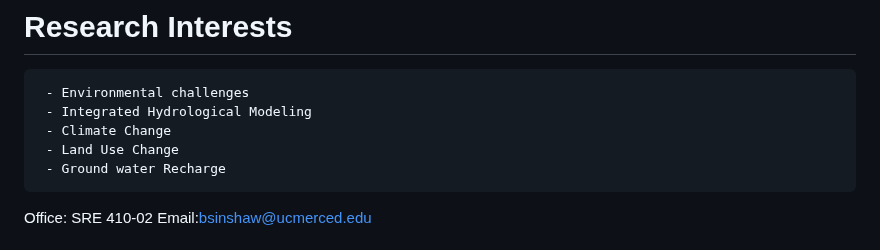
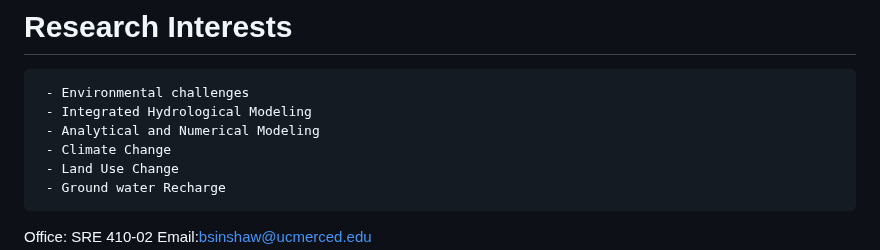
Before and after one commit to berhanusinshaw/berhanusinshaw.github.io, a Markdown page: README.md, the part around the change. Drawn GitHub-style.

```diff
--- a/README.md
+++ b/README.md
@@ -17,6 +17,7 @@ I'm a Ph.D. Candidate and Graduate Research Assistant at the University of Calif
 # Research Interests
      - Environmental challenges
      - Integrated Hydrological Modeling
+     - Analytical and Numerical Modeling
      - Climate Change
      - Land Use Change
      - Ground water Recharge
```
